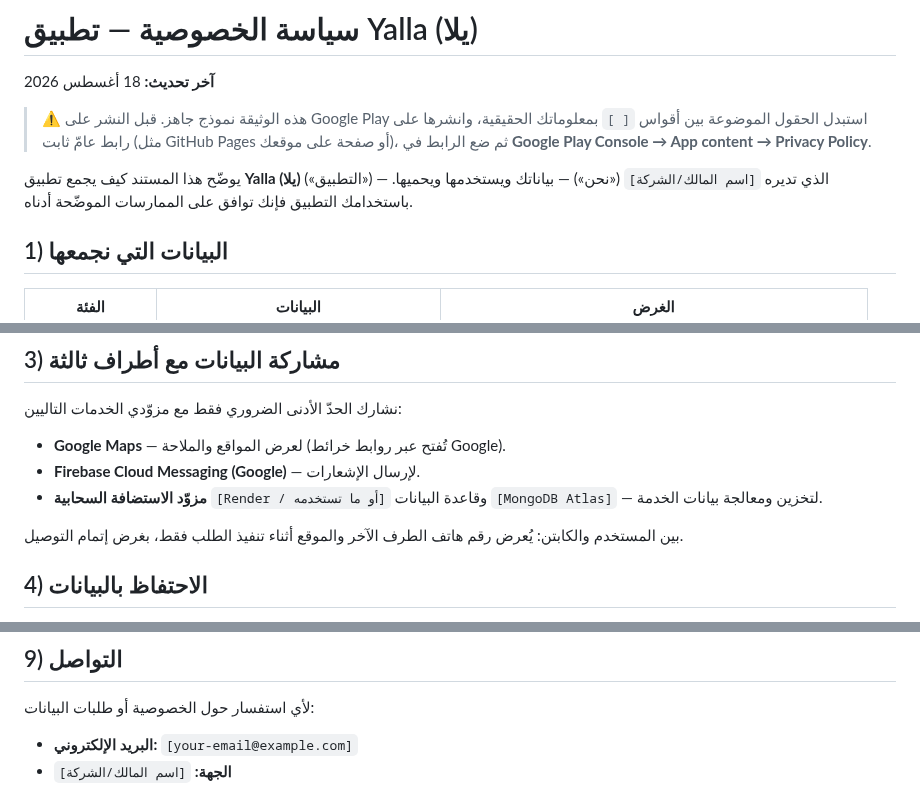
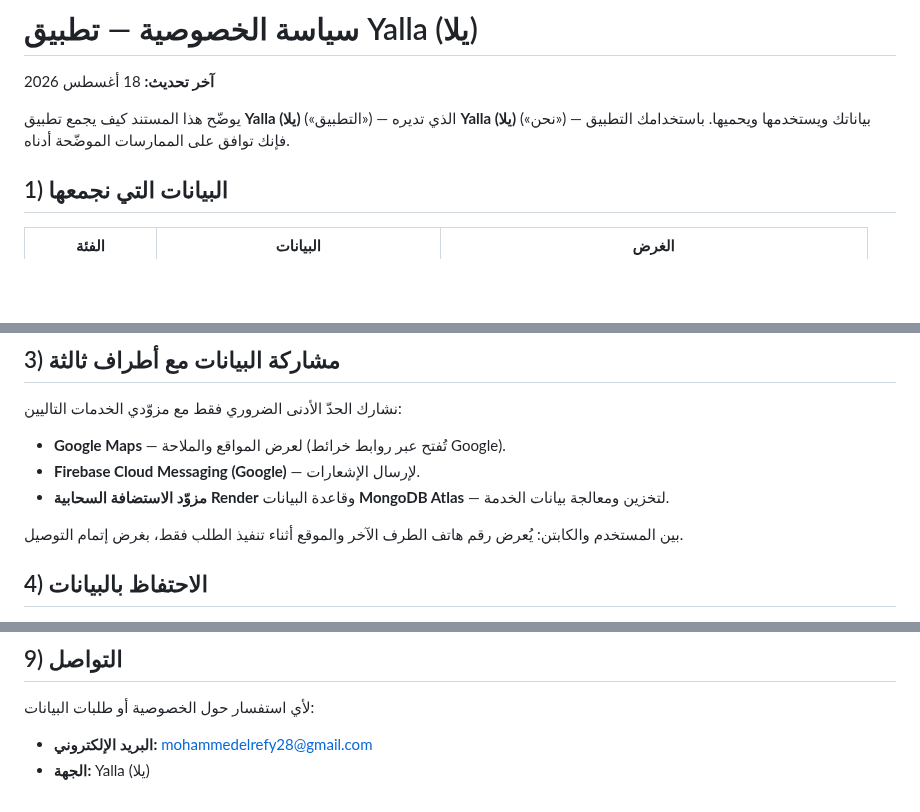
Before and after one commit to MohammedEmad333/Yalla, a Markdown page: docs/privacy-policy.md, 3 parts joined by grey strips. Rendered like a GitHub page; blank space fills up the shorter version.

Commit message:
docs: تعبئة حقول سياسة الخصوصية بالبيانات الفعلية
- الجهة المُشغّلة: Yalla (يلا)
- بريد التواصل: mohammedelrefy28@gmail.com
- الاستضافة: Render، وقاعدة البيانات: MongoDB Atlas
- إزالة لافتة النموذج التحذيرية بعد اكتمال جميع الحقول.

Co-Authored-By: Claude Opus 4.8 <noreply@anthropic.com>
Claude-Session: https://claude.ai/code/session_01LbegozNwMkmJyp5G2DmKg5

```diff
--- a/docs/privacy-policy.md
+++ b/docs/privacy-policy.md
@@ -2,12 +2,8 @@
 
 **آخر تحديث:** 18 أغسطس 2026
 
-> ⚠️ هذه الوثيقة نموذج جاهز. قبل النشر على Google Play استبدل الحقول الموضوعة بين
-> أقواس `[ ]` بمعلوماتك الحقيقية، وانشرها على رابط عامّ ثابت (مثل GitHub Pages أو
-> صفحة على موقعك)، ثم ضع الرابط في **Google Play Console → App content → Privacy Policy**.
-
 يوضّح هذا المستند كيف يجمع تطبيق **Yalla (يلا)** («التطبيق») — الذي تديره
-`[اسم المالك/الشركة]` («نحن») — بياناتك ويستخدمها ويحميها. باستخدامك التطبيق فإنك
+**Yalla (يلا)** («نحن») — بياناتك ويستخدمها ويحميها. باستخدامك التطبيق فإنك
 توافق على الممارسات الموضّحة أدناه.
 
 ## 1) البيانات التي نجمعها
@@ -41,8 +37,8 @@
 نشارك الحدّ الأدنى الضروري فقط مع مزوّدي الخدمات التاليين:
 - **Google Maps** — لعرض المواقع والملاحة (تُفتح عبر روابط خرائط Google).
 - **Firebase Cloud Messaging (Google)** — لإرسال الإشعارات.
-- **مزوّد الاستضافة السحابية** `[Render / أو ما تستخدمه]` وقاعدة البيانات
-  `[MongoDB Atlas]` — لتخزين ومعالجة بيانات الخدمة.
+- **مزوّد الاستضافة السحابية Render** وقاعدة البيانات **MongoDB Atlas** — لتخزين
+  ومعالجة بيانات الخدمة.
 
 بين المستخدم والكابتن: يُعرض رقم هاتف الطرف الآخر والموقع أثناء تنفيذ الطلب فقط،
 بغرض إتمام التوصيل.
@@ -74,5 +70,5 @@
 
 ## 9) التواصل
 لأي استفسار حول الخصوصية أو طلبات البيانات:
-- **البريد الإلكتروني:** `[your-email@example.com]`
-- **الجهة:** `[اسم المالك/الشركة]`
+- **البريد الإلكتروني:** mohammedelrefy28@gmail.com
+- **الجهة:** Yalla (يلا)
```
